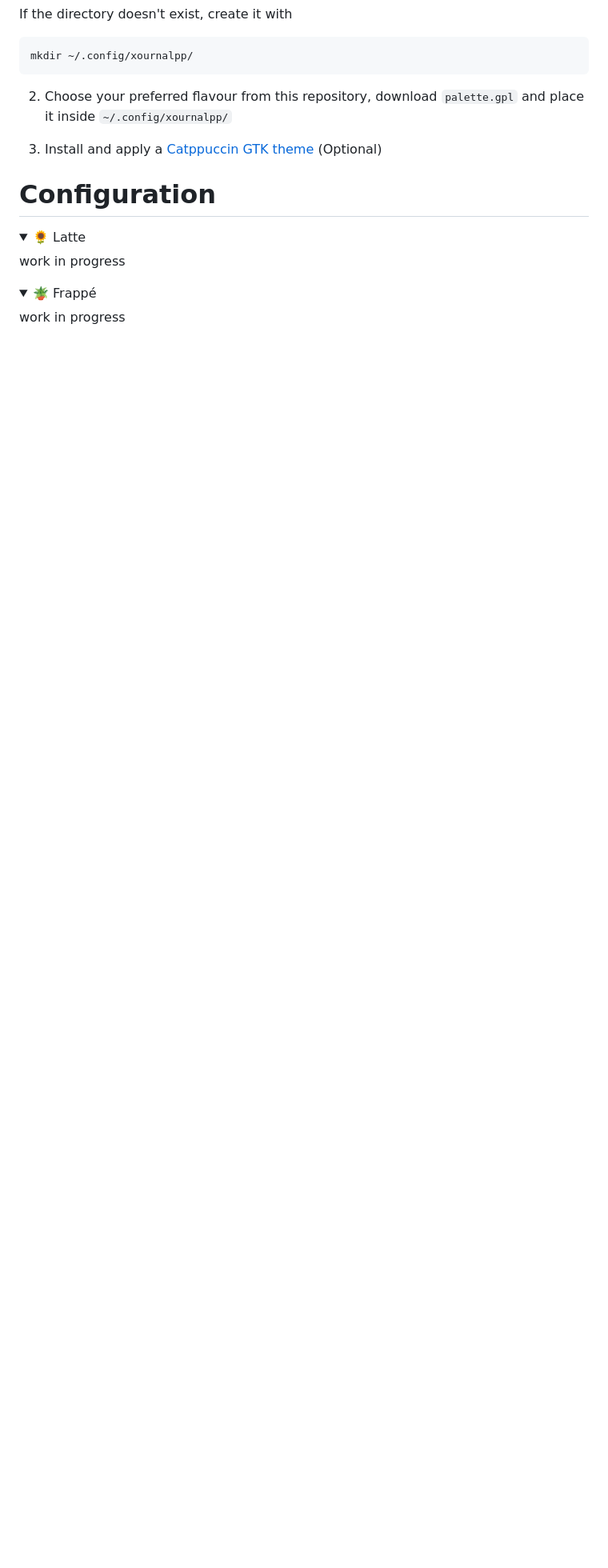
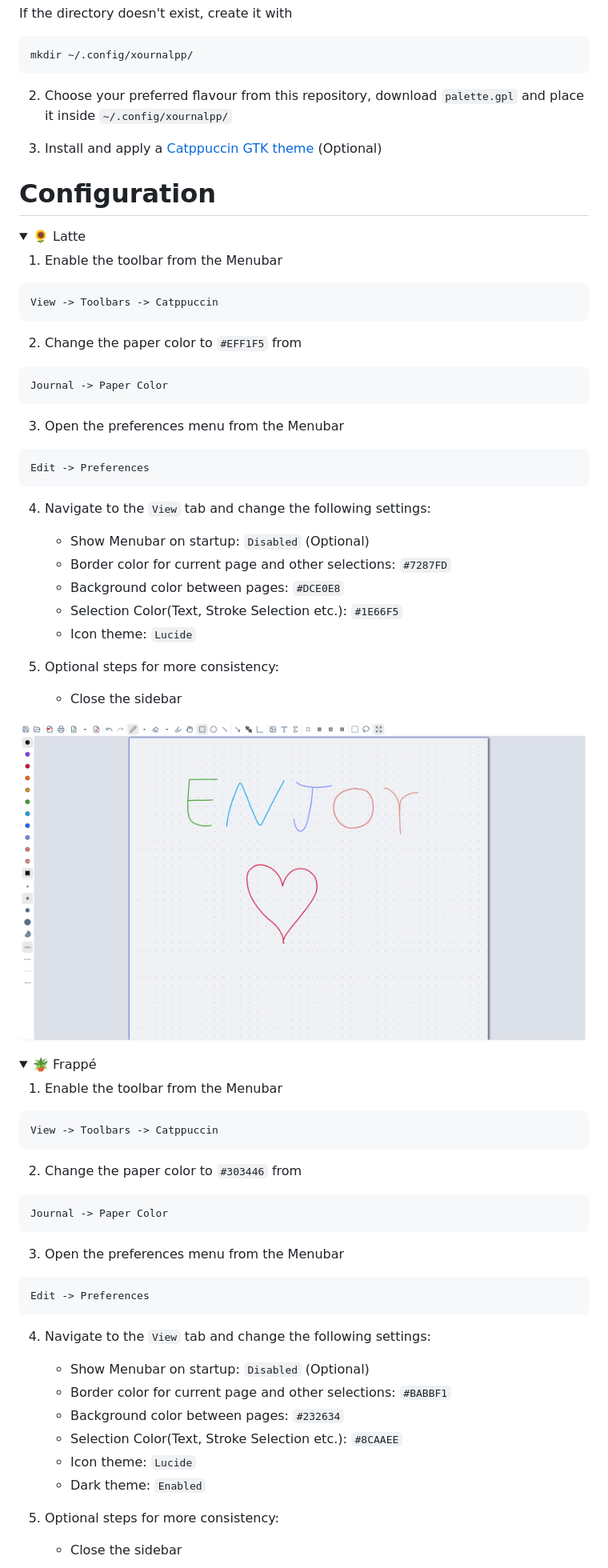
Before and after one commit to myNicole98/Xournalpp-Catppuccin, a Markdown page: README.md, the part around one of its changes. Shown at 80% size. Drawn GitHub-style; pictures changed too: assets/screenshots/latte_config.png (added); folded sections open; blank space fills up the shorter version.

````diff
--- a/README.md
+++ b/README.md
@@ -47,8 +47,67 @@ mkdir ~/.config/xournalpp/
 # Configuration
 <details>
 <summary>🌻 Latte</summary>
-work in progress
+
+1. Enable the toolbar from the Menubar
+
+``` lisp
+View -> Toolbars -> Catppuccin
+```
+
+2. Change the paper color to `#EFF1F5` from
+
+``` lisp
+Journal -> Paper Color
+```
+
+3. Open the preferences menu from the Menubar
+
+``` lisp
+Edit -> Preferences
+```
+
+4. Navigate to the `View` tab and change the following settings:
+    - Show Menubar on startup: `Disabled` (Optional)
+    - Border color for current page and other selections: `#7287FD`
+    - Background color between pages: `#DCE0E8`
+    - Selection Color(Text, Stroke Selection etc.): `#1E66F5`
+    - Icon theme: `Lucide`
+
+5. Optional steps for more consistency:
+    - Close the sidebar
+
+<img src=assets/screenshots/latte_config.png>
+
 </details>
 <details>
 <summary>🪴 Frappé</summary>
-work in progress
+
+1. Enable the toolbar from the Menubar
+
+``` lisp
+View -> Toolbars -> Catppuccin
+```
+
+2. Change the paper color to `#303446` from
+
+``` lisp
+Journal -> Paper Color
+```
+
+3. Open the preferences menu from the Menubar
+
+``` lisp
+Edit -> Preferences
+```
+
+4. Navigate to the `View` tab and change the following settings:
+    - Show Menubar on startup: `Disabled` (Optional)
+    - Border color for current page and other selections: `#BABBF1`
+    - Background color between pages: `#232634`
+    - Selection Color(Text, Stroke Selection etc.): `#8CAAEE`
+    - Icon theme: `Lucide`
+    - Dark theme: `Enabled`
+
+5. Optional steps for more consistency:
+    - Close the sidebar
+
````
Also changed, not shown: other parts of README.md (+37 -4 lines), assets/screenshots/frappe.png (added), assets/screenshots/frappe_config.png (added), assets/screenshots/latte.png (added), assets/screenshots/macchiato.png (added), assets/screenshots/macchiato_config.png (added), 4 other files.
